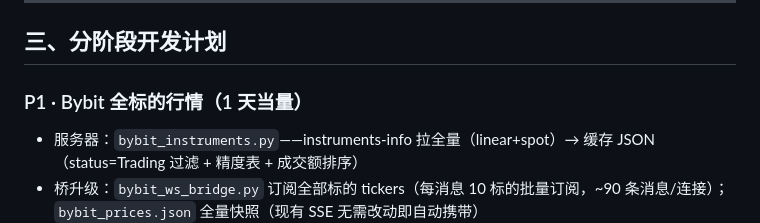
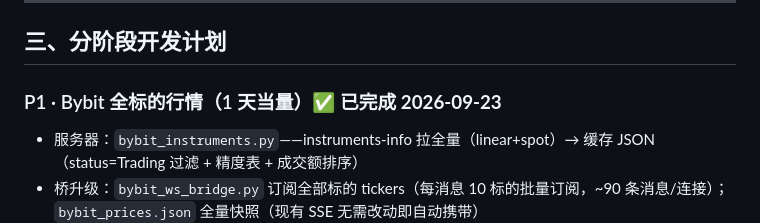
Before and after one commit to dishikun2786-prog/moneybot, a Markdown page: 全标的实时行情开发计划.md, the part around the change. Rendered like a GitHub page.

Commit message:
docs: P1 标记完成

```diff
--- a/全标的实时行情开发计划.md
+++ b/全标的实时行情开发计划.md
@@ -36,7 +36,7 @@
 
 ## 三、分阶段开发计划
 
-### P1 · Bybit 全标的行情（1 天当量）
+### P1 · Bybit 全标的行情（1 天当量）✅ **已完成 2026-09-23**
 - 服务器：`bybit_instruments.py`——instruments-info 拉全量（linear+spot）→ 缓存 JSON（status=Trading 过滤 + 精度表 + 成交额排序）
 - 桥升级：`bybit_ws_bridge.py` 订阅全部标的 tickers（每消息 10 标的批量订阅，~90 条消息/连接）；`bybit_prices.json` 全量快照（现有 SSE 无需改动即自动携带）
 - 后端：`/api/instruments`（标的清单：symbol/名称/分类/24h成交额/精度），`readers.klines` 放开 symbol 限制（parquet 命中 BTC/ETH，其他标的**按需回源 Bybit REST kline 并缓存 60s**）
```
